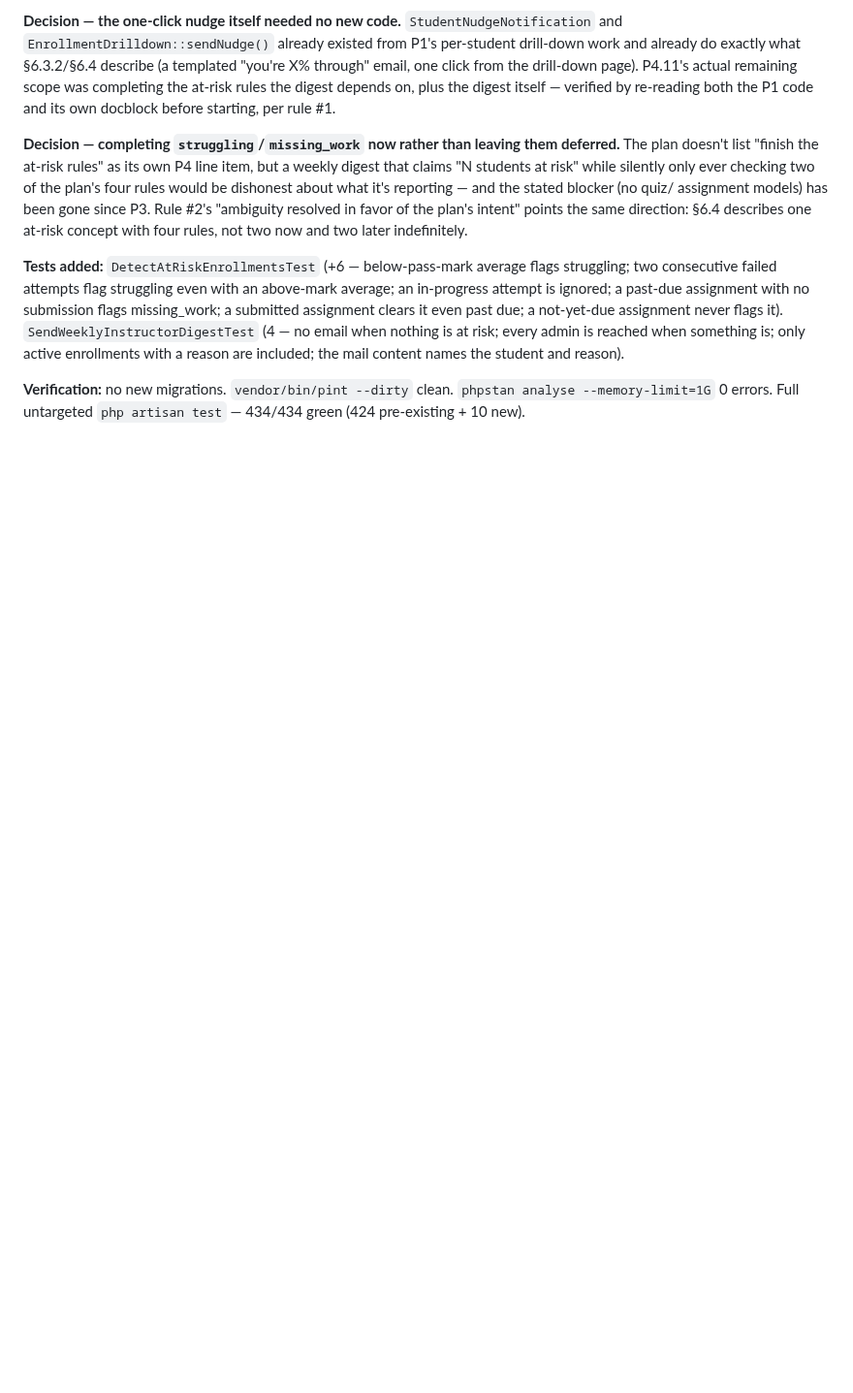
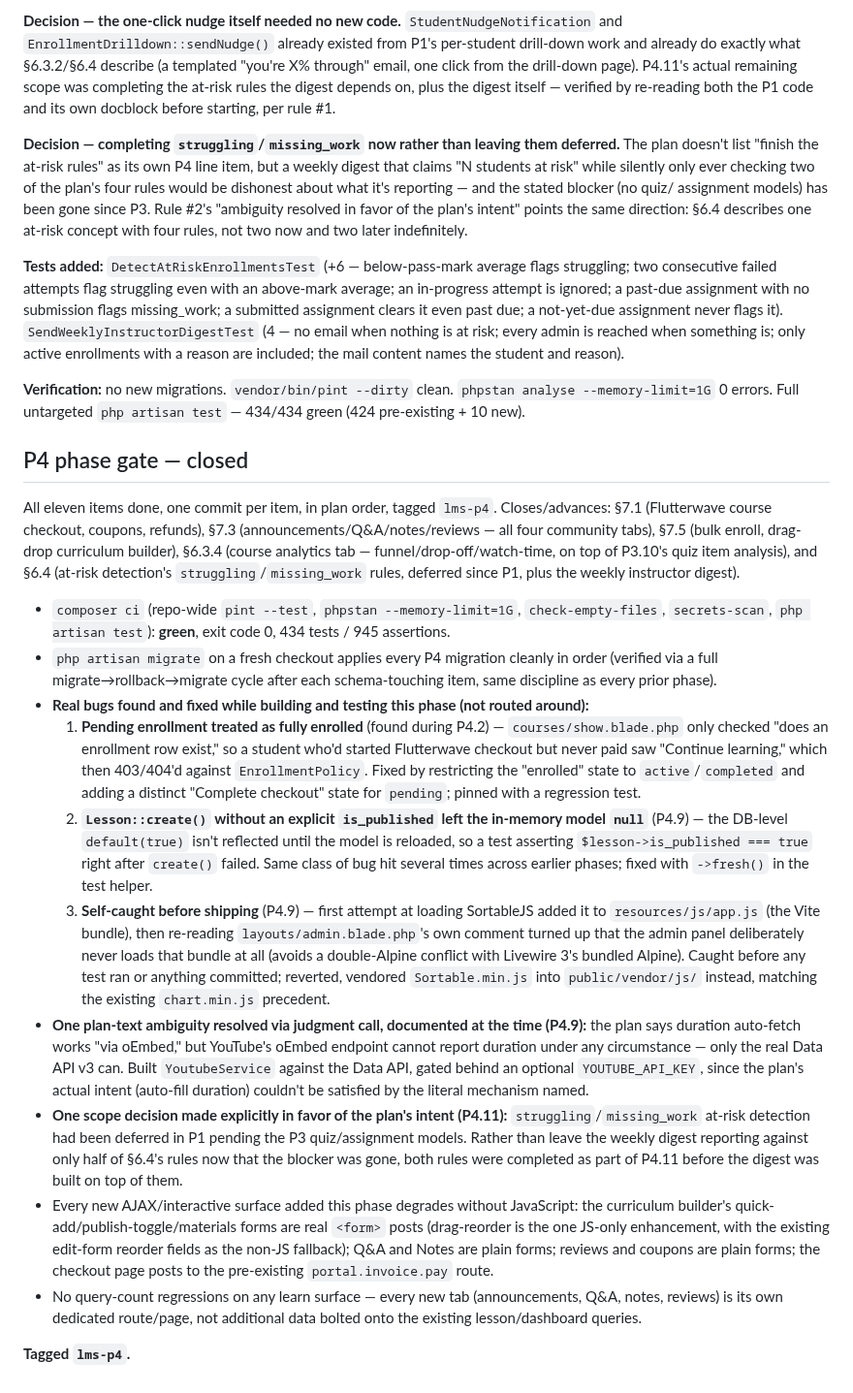
Before and after one commit to mubahood/muhindo-app, a Markdown page: LMS_BUILD_LOG.md, the part around the change. Shown at 97% size. GitHub-like rendering; blank space fills up the shorter version.

Commit message:
docs(lms): P4 phase gate — composer ci green, worklog closed
composer ci green end-to-end (pint --test, phpstan --memory-limit=1G,
check-empty-files, secrets-scan, full test suite): exit 0, 434 tests /
945 assertions. All eleven P4 items done in plan order, one commit
each. Phase-gate summary appended to LMS_BUILD_LOG.md.

Co-Authored-By: Claude Sonnet 5 <noreply@anthropic.com>

```diff
--- a/LMS_BUILD_LOG.md
+++ b/LMS_BUILD_LOG.md
@@ -2677,3 +2677,68 @@ reason are included; the mail content names the student and reason).
 **Verification:** no new migrations. `vendor/bin/pint --dirty` clean.
 `phpstan analyse --memory-limit=1G` 0 errors. Full untargeted
 `php artisan test` — 434/434 green (424 pre-existing + 10 new).
+
+## P4 phase gate — closed
+
+All eleven items done, one commit per item, in plan order, tagged `lms-p4`.
+Closes/advances: §7.1 (Flutterwave course checkout, coupons, refunds),
+§7.3 (announcements/Q&A/notes/reviews — all four community tabs), §7.5
+(bulk enroll, drag-drop curriculum builder), §6.3.4 (course analytics tab —
+funnel/drop-off/watch-time, on top of P3.10's quiz item analysis), and
+§6.4 (at-risk detection's `struggling`/`missing_work` rules, deferred since
+P1, plus the weekly instructor digest).
+
+- `composer ci` (repo-wide `pint --test`, `phpstan --memory-limit=1G`,
+  `check-empty-files`, `secrets-scan`, `php artisan test`): **green**, exit
+  code 0, 434 tests / 945 assertions.
+- `php artisan migrate` on a fresh checkout applies every P4 migration
+  cleanly in order (verified via a full migrate→rollback→migrate cycle
+  after each schema-touching item, same discipline as every prior phase).
+- **Real bugs found and fixed while building and testing this phase (not
+  routed around):**
+  1. **Pending enrollment treated as fully enrolled** (found during P4.2) —
+     `courses/show.blade.php` only checked "does an enrollment row exist,"
+     so a student who'd started Flutterwave checkout but never paid saw
+     "Continue learning," which then 403/404'd against `EnrollmentPolicy`.
+     Fixed by restricting the "enrolled" state to `active`/`completed` and
+     adding a distinct "Complete checkout" state for `pending`; pinned with
+     a regression test.
+  2. **`Lesson::create()` without an explicit `is_published` left the
+     in-memory model `null`** (P4.9) — the DB-level `default(true)` isn't
+     reflected until the model is reloaded, so a test asserting
+     `$lesson->is_published === true` right after `create()` failed. Same
+     class of bug hit several times across earlier phases; fixed with
+     `->fresh()` in the test helper.
+  3. **Self-caught before shipping** (P4.9) — first attempt at loading
+     SortableJS added it to `resources/js/app.js` (the Vite bundle), then
+     re-reading `layouts/admin.blade.php`'s own comment turned up that the
+     admin panel deliberately never loads that bundle at all (avoids a
+     double-Alpine conflict with Livewire 3's bundled Alpine). Caught
+     before any test ran or anything committed; reverted, vendored
+     `Sortable.min.js` into `public/vendor/js/` instead, matching the
+     existing `chart.min.js` precedent.
+- **One plan-text ambiguity resolved via judgment call, documented at the
+  time (P4.9):** the plan says duration auto-fetch works "via oEmbed," but
+  YouTube's oEmbed endpoint cannot report duration under any circumstance —
+  only the real Data API v3 can. Built `YoutubeService` against the Data
+  API, gated behind an optional `YOUTUBE_API_KEY`, since the plan's actual
+  intent (auto-fill duration) couldn't be satisfied by the literal
+  mechanism named.
+- **One scope decision made explicitly in favor of the plan's intent
+  (P4.11):** `struggling`/`missing_work` at-risk detection had been
+  deferred in P1 pending the P3 quiz/assignment models. Rather than leave
+  the weekly digest reporting against only half of §6.4's rules now that
+  the blocker was gone, both rules were completed as part of P4.11 before
+  the digest was built on top of them.
+- Every new AJAX/interactive surface added this phase degrades without
+  JavaScript: the curriculum builder's quick-add/publish-toggle/materials
+  forms are real `<form>` posts (drag-reorder is the one JS-only
+  enhancement, with the existing edit-form reorder fields as the
+  non-JS fallback); Q&A and Notes are plain forms; reviews and coupons are
+  plain forms; the checkout page posts to the pre-existing
+  `portal.invoice.pay` route.
+- No query-count regressions on any learn surface — every new tab
+  (announcements, Q&A, notes, reviews) is its own dedicated route/page, not
+  additional data bolted onto the existing lesson/dashboard queries.
+
+**Tagged `lms-p4`.**
```
